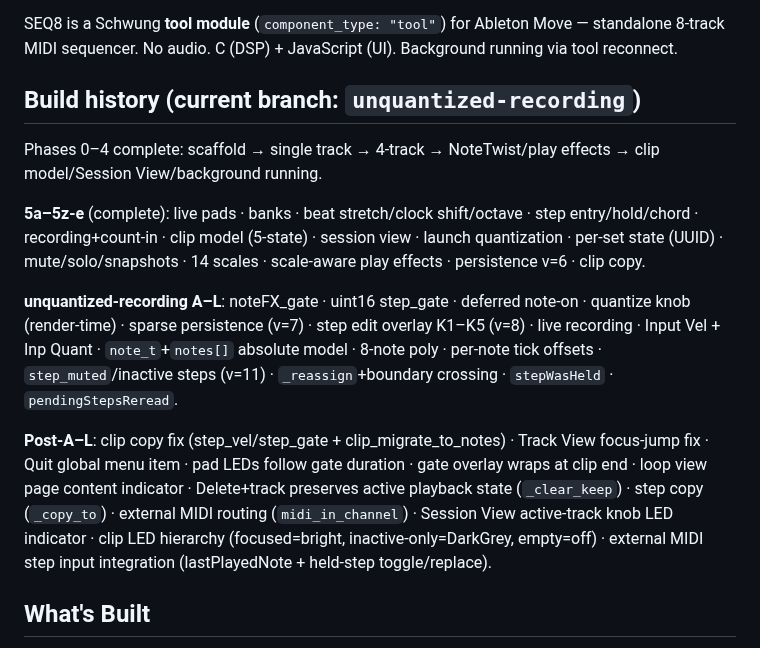
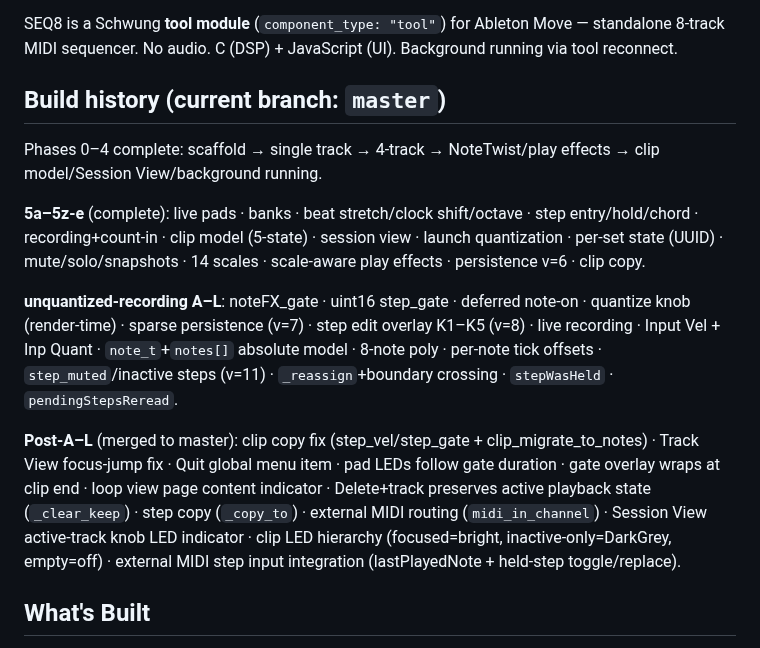
Before and after one commit to legsmechanical/schwung-davebox, a Markdown page: CLAUDE.md, the part around the change. Drawn GitHub-style.

Commit message:
CLAUDE.md: update branch reference to master after merge
Co-Authored-By: Claude Sonnet 4.6 <noreply@anthropic.com>

```diff
--- a/CLAUDE.md
+++ b/CLAUDE.md
@@ -14,7 +14,7 @@
 
 SEQ8 is a Schwung **tool module** (`component_type: "tool"`) for Ableton Move — standalone 8-track MIDI sequencer. No audio. C (DSP) + JavaScript (UI). Background running via tool reconnect.
 
-## Build history (current branch: `unquantized-recording`)
+## Build history (current branch: `master`)
 
 Phases 0–4 complete: scaffold → single track → 4-track → NoteTwist/play effects → clip model/Session View/background running.
 
@@ -22,7 +22,7 @@ Phases 0–4 complete: scaffold → single track → 4-track → NoteTwist/play
 
 **unquantized-recording A–L**: noteFX_gate · uint16 step_gate · deferred note-on · quantize knob (render-time) · sparse persistence (v=7) · step edit overlay K1–K5 (v=8) · live recording · Input Vel + Inp Quant · `note_t`+`notes[]` absolute model · 8-note poly · per-note tick offsets · `step_muted`/inactive steps (v=11) · `_reassign`+boundary crossing · `stepWasHeld` · `pendingStepsReread`.
 
-**Post-A–L**: clip copy fix (step_vel/step_gate + clip_migrate_to_notes) · Track View focus-jump fix · Quit global menu item · pad LEDs follow gate duration · gate overlay wraps at clip end · loop view page content indicator · Delete+track preserves active playback state (`_clear_keep`) · step copy (`_copy_to`) · external MIDI routing (`midi_in_channel`) · Session View active-track knob LED indicator · clip LED hierarchy (focused=bright, inactive-only=DarkGrey, empty=off) · external MIDI step input integration (lastPlayedNote + held-step toggle/replace).
+**Post-A–L** (merged to master): clip copy fix (step_vel/step_gate + clip_migrate_to_notes) · Track View focus-jump fix · Quit global menu item · pad LEDs follow gate duration · gate overlay wraps at clip end · loop view page content indicator · Delete+track preserves active playback state (`_clear_keep`) · step copy (`_copy_to`) · external MIDI routing (`midi_in_channel`) · Session View active-track knob LED indicator · clip LED hierarchy (focused=bright, inactive-only=DarkGrey, empty=off) · external MIDI step input integration (lastPlayedNote + held-step toggle/replace).
 
 ## What's Built
 
```
